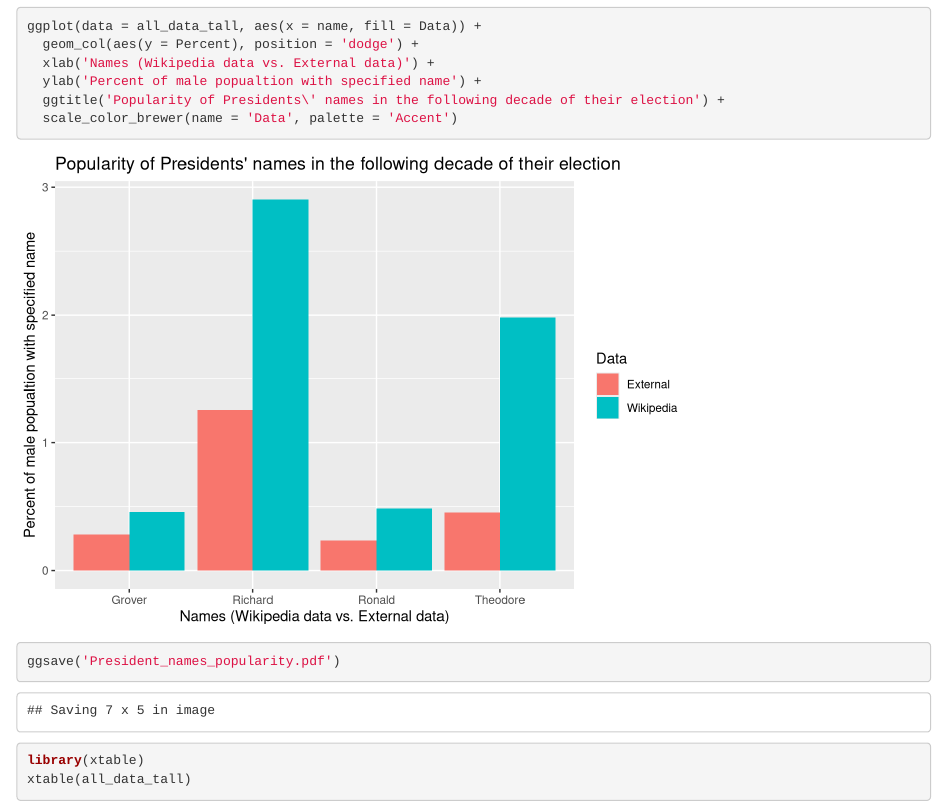
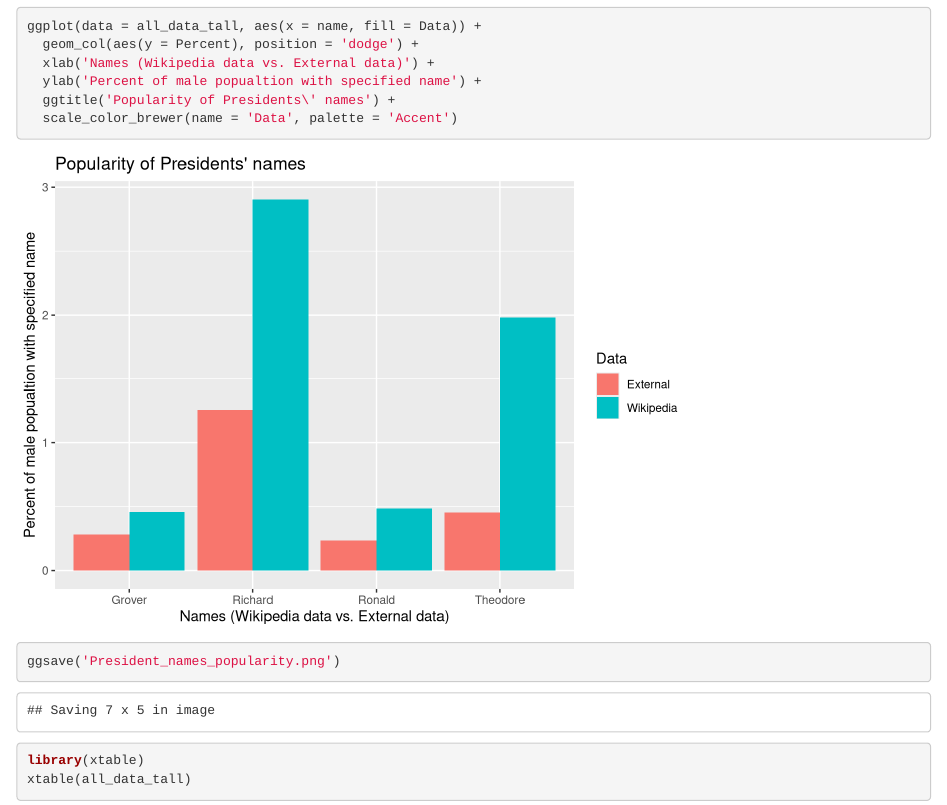
Before and after one commit to NoahStapper/Pita_Data, an R Markdown document (President_Names.Rmd): the page in a window 1100 px wide, from 3970 px down. Rendered offline with R 4.5, knitr and Pandoc, with nearby package versions.

Commit message:
Changing graph title

````diff
--- a/President_Names.Rmd
+++ b/President_Names.Rmd
@@ -131,10 +131,10 @@ ggplot(data = all_data_tall, aes(x = name, fill = Data)) +
   geom_col(aes(y = Percent), position = 'dodge') +
   xlab('Names (Wikipedia data vs. External data)') +
   ylab('Percent of male popualtion with specified name') +
-  ggtitle('Popularity of Presidents\' names in the following decade of their election') +
+  ggtitle('Popularity of Presidents\' names') +
   scale_color_brewer(name = 'Data', palette = 'Accent')
 
-ggsave('President_names_popularity.pdf')
+ggsave('President_names_popularity.png')
 ```
 
 ```{r}
````
